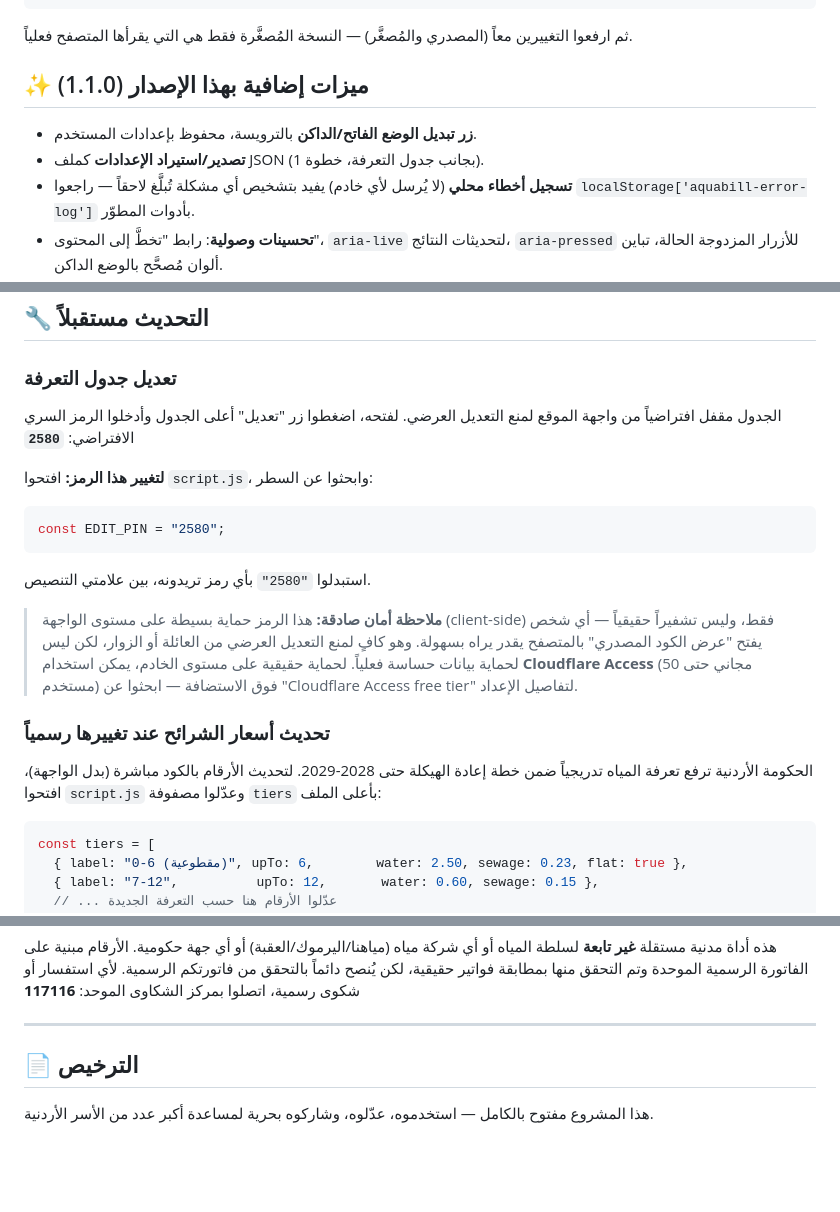
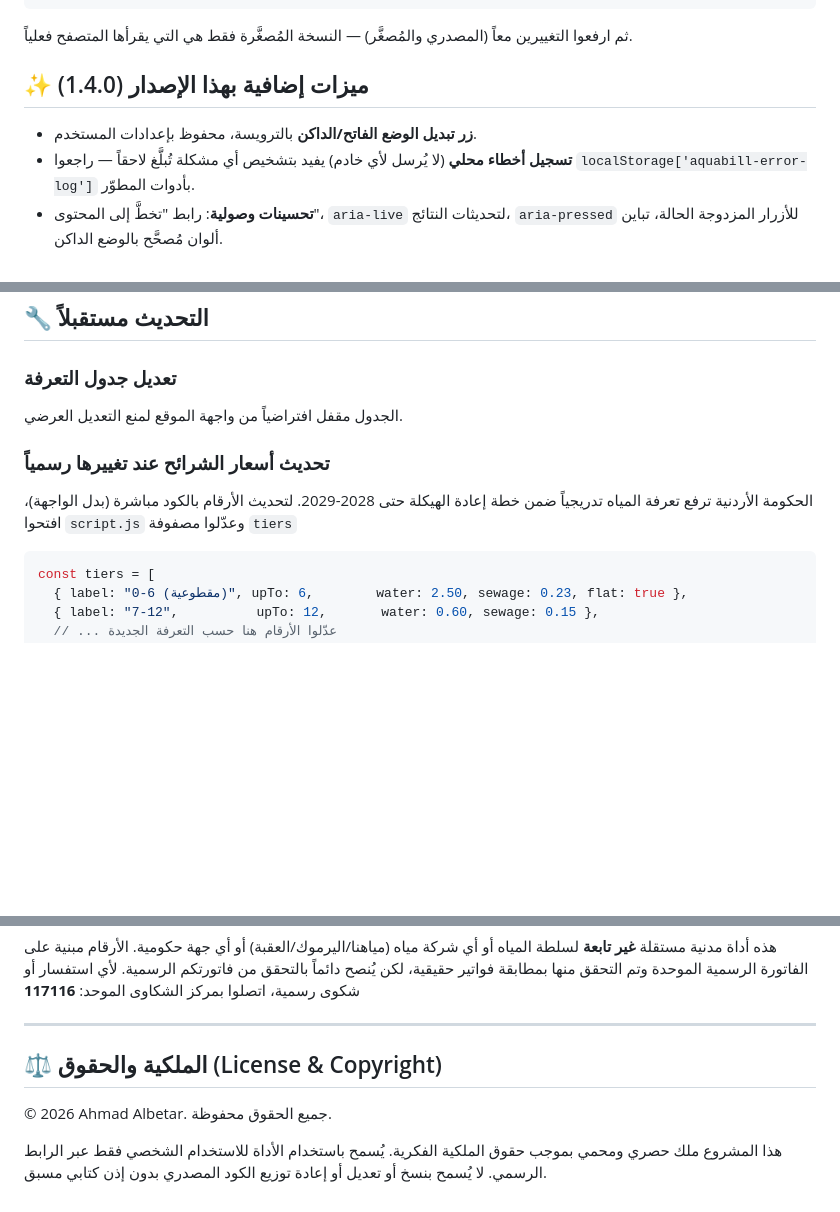
Before and after one commit to Ahmad-Albetar/AquaBill-JO, a Markdown page: README.md, 3 parts joined by grey strips. Drawn GitHub-style; blank space fills up the shorter version.

Commit message:
Update version and license information in README
Updated version number in the README and modified license section to reflect copyright information.

````diff
--- a/README.md
+++ b/README.md
@@ -62,10 +62,9 @@ cleancss -o style.min.css style.css
 
 ثم ارفعوا التغييرين معاً (المصدري والمُصغَّر) — النسخة المُصغَّرة فقط هي التي يقرأها المتصفح فعلياً.
 
-## ✨ ميزات إضافية بهذا الإصدار (1.1.0)
+## ✨ ميزات إضافية بهذا الإصدار (1.4.0)
 
 - **زر تبديل الوضع الفاتح/الداكن** بالترويسة، محفوظ بإعدادات المستخدم.
-- **تصدير/استيراد الإعدادات** كملف JSON (بجانب جدول التعرفة، خطوة 1).
 - **تسجيل أخطاء محلي** (لا يُرسل لأي خادم) يفيد بتشخيص أي مشكلة تُبلَّغ لاحقاً — راجعوا `localStorage['aquabill-error-log']` بأدوات المطوّر.
 - **تحسينات وصولية**: رابط "تخطَّ إلى المحتوى"، `aria-live` لتحديثات النتائج، `aria-pressed` للأزرار المزدوجة الحالة، تباين ألوان مُصحَّح بالوضع الداكن.
 
@@ -127,18 +126,10 @@ https://<اسم_المستخدم>.github.io/Water-Bill-Calculator/
 ## 🔧 التحديث مستقبلاً
 
 ### تعديل جدول التعرفة
-الجدول مقفل افتراضياً من واجهة الموقع لمنع التعديل العرضي. لفتحه، اضغطوا زر "تعديل" أعلى الجدول وأدخلوا الرمز السري الافتراضي: **`2580`**
-
-**لتغيير هذا الرمز:** افتحوا `script.js`، وابحثوا عن السطر:
-```js
-const EDIT_PIN = "2580";
-```
-استبدلوا `"2580"` بأي رمز تريدونه، بين علامتي التنصيص.
-
-> **ملاحظة أمان صادقة:** هذا الرمز حماية بسيطة على مستوى الواجهة (client-side) فقط، وليس تشفيراً حقيقياً — أي شخص يفتح "عرض الكود المصدري" بالمتصفح يقدر يراه بسهولة. وهو كافٍ لمنع التعديل العرضي من العائلة أو الزوار، لكن ليس لحماية بيانات حساسة فعلياً. لحماية حقيقية على مستوى الخادم، يمكن استخدام **Cloudflare Access** (مجاني حتى 50 مستخدم) فوق الاستضافة — ابحثوا عن "Cloudflare Access free tier" لتفاصيل الإعداد.
+الجدول مقفل افتراضياً من واجهة الموقع لمنع التعديل العرضي.
 
 ### تحديث أسعار الشرائح عند تغييرها رسمياً
-الحكومة الأردنية ترفع تعرفة المياه تدريجياً ضمن خطة إعادة الهيكلة حتى 2028-2029. لتحديث الأرقام بالكود مباشرة (بدل الواجهة)، افتحوا `script.js` وعدّلوا مصفوفة `tiers` بأعلى الملف:
+الحكومة الأردنية ترفع تعرفة المياه تدريجياً ضمن خطة إعادة الهيكلة حتى 2028-2029. لتحديث الأرقام بالكود مباشرة (بدل الواجهة)، افتحوا `script.js` وعدّلوا مصفوفة `tiers`
 
 ```js
 const tiers = [
@@ -179,6 +170,8 @@ const CACHE_NAME = 'aquabill-jo-v6'; // غيّروها إلى v7, v8, إلخ م
 
 ---
 
-## 📄 الترخيص
+## ⚖️ الملكية والحقوق (License & Copyright)
 
-هذا المشروع مفتوح بالكامل — استخدموه، عدّلوه، وشاركوه بحرية لمساعدة أكبر عدد من الأسر الأردنية.
+© 2026 Ahmad Albetar. جميع الحقوق محفوظة.
+
+هذا المشروع ملك حصري ومحمي بموجب حقوق الملكية الفكرية. يُسمح باستخدام الأداة للاستخدام الشخصي فقط عبر الرابط الرسمي. لا يُسمح بنسخ أو تعديل أو إعادة توزيع الكود المصدري بدون إذن كتابي مسبق.
````
Also changed, not shown: other parts of README.md (+2 -2 lines).
